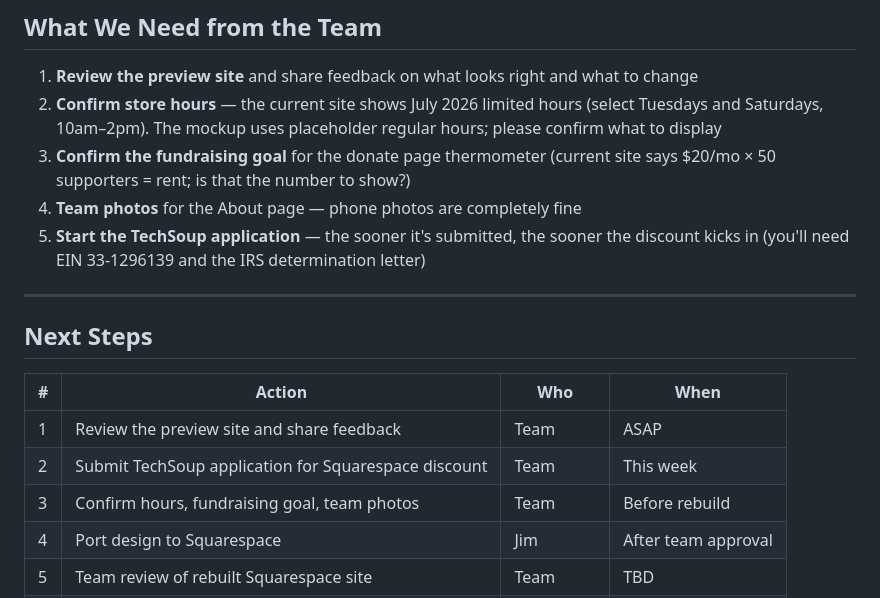
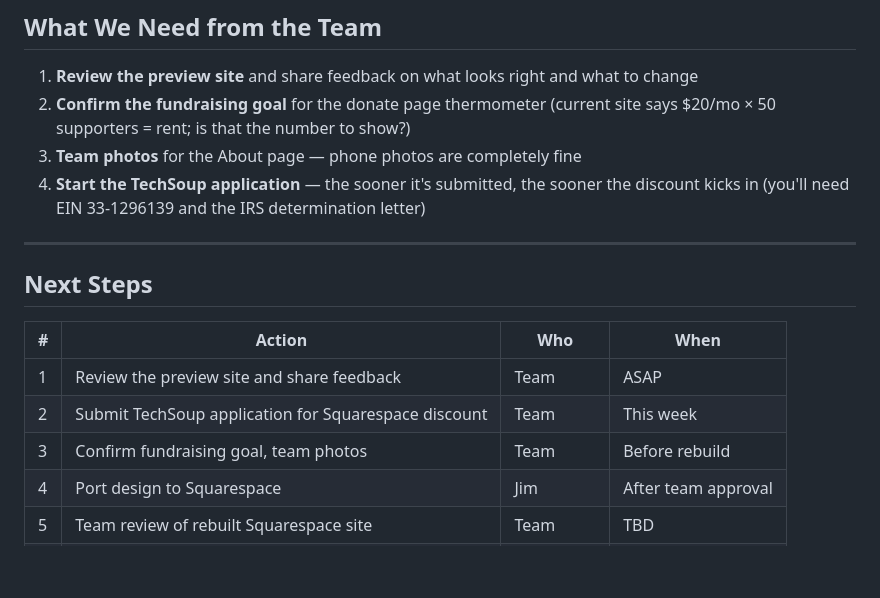
Before and after one commit to jredville/portlandfreestoreproject, a Markdown page: PROPOSAL.md, the part around the change. Drawn GitHub-style; blank space fills up the shorter version.

Commit message:
Remove hours as an outstanding item in the proposal — already confirmed and live
Co-Authored-By: Claude Sonnet 4.6 <noreply@anthropic.com>

```diff
--- a/PROPOSAL.md
+++ b/PROPOSAL.md
@@ -172,10 +172,9 @@ Jim is happy to continue being that person and to work with the team on updates
 ## What We Need from the Team
 
 1. **Review the preview site** and share feedback on what looks right and what to change
-2. **Confirm store hours** — the current site shows July 2026 limited hours (select Tuesdays and Saturdays, 10am–2pm). The mockup uses placeholder regular hours; please confirm what to display
-3. **Confirm the fundraising goal** for the donate page thermometer (current site says $20/mo × 50 supporters = rent; is that the number to show?)
-4. **Team photos** for the About page — phone photos are completely fine
-5. **Start the TechSoup application** — the sooner it's submitted, the sooner the discount kicks in (you'll need EIN 33-1296139 and the IRS determination letter)
+2. **Confirm the fundraising goal** for the donate page thermometer (current site says $20/mo × 50 supporters = rent; is that the number to show?)
+3. **Team photos** for the About page — phone photos are completely fine
+4. **Start the TechSoup application** — the sooner it's submitted, the sooner the discount kicks in (you'll need EIN 33-1296139 and the IRS determination letter)
 
 ---
 
@@ -185,7 +184,7 @@ Jim is happy to continue being that person and to work with the team on updates
 |---|---|---|---|
 | 1 | Review the preview site and share feedback | Team | ASAP |
 | 2 | Submit TechSoup application for Squarespace discount | Team | This week |
-| 3 | Confirm hours, fundraising goal, team photos | Team | Before rebuild |
+| 3 | Confirm fundraising goal, team photos | Team | Before rebuild |
 | 4 | Port design to Squarespace | Jim | After team approval |
 | 5 | Team review of rebuilt Squarespace site | Team | TBD |
 | 6 | Go live | Jim + Team | TBD |
```
